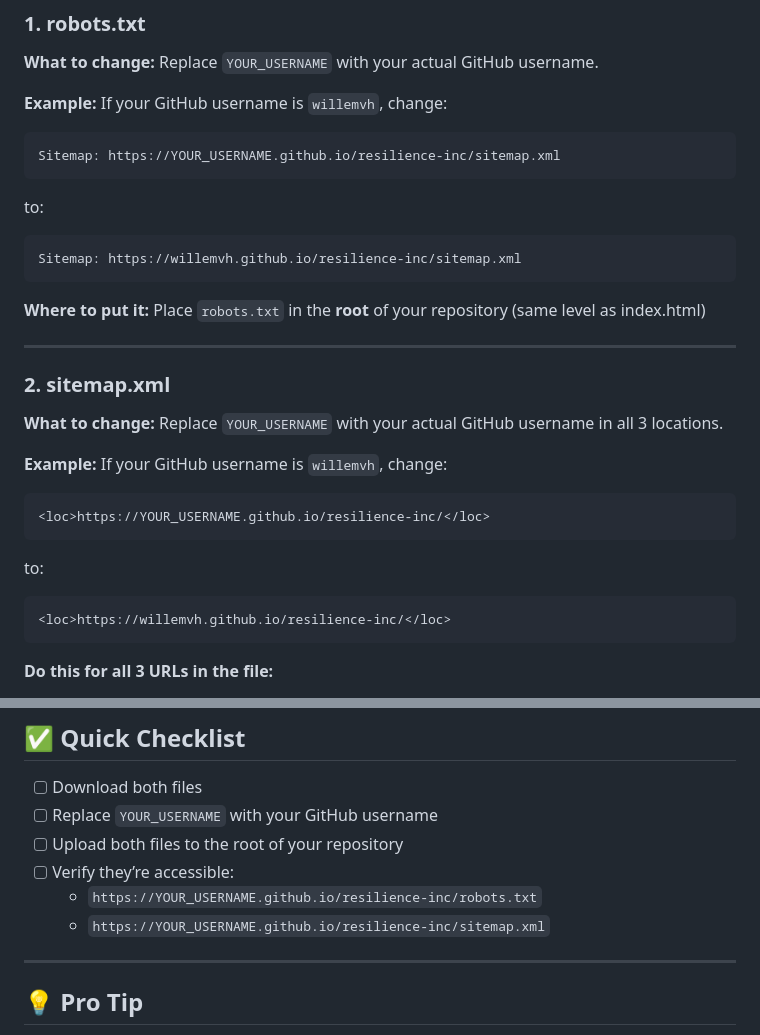
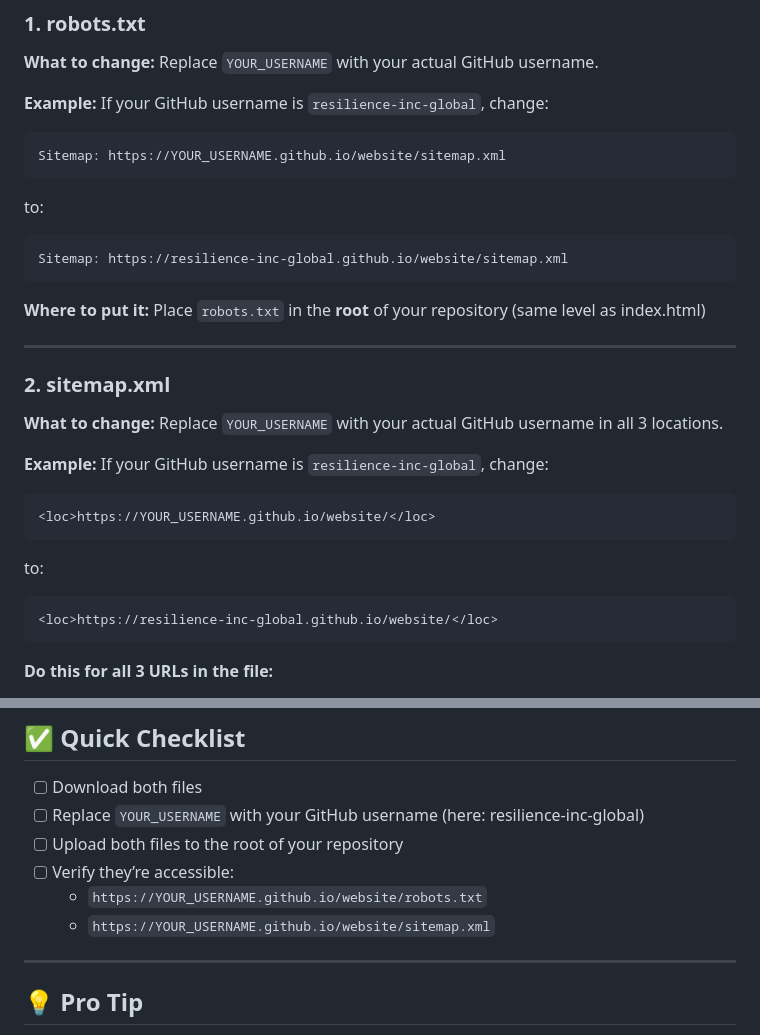
Before and after one commit to resilience-inc-global/website, a Markdown page: SEO_FILES_INSTRUCTIONS.md, 2 parts joined by grey strips. GitHub-like rendering.

````diff
--- a/SEO_FILES_INSTRUCTIONS.md
+++ b/SEO_FILES_INSTRUCTIONS.md
@@ -10,16 +10,16 @@ Both files need your **GitHub username** to work properly.
 Replace `YOUR_USERNAME` with your actual GitHub username.
 
 **Example:**
-If your GitHub username is `willemvh`, change:
+If your GitHub username is `resilience-inc-global`, change:
 
 ```
-Sitemap: https://YOUR_USERNAME.github.io/resilience-inc/sitemap.xml
+Sitemap: https://YOUR_USERNAME.github.io/website/sitemap.xml
 ```
 
 to:
 
 ```
-Sitemap: https://willemvh.github.io/resilience-inc/sitemap.xml
+Sitemap: https://resilience-inc-global.github.io/website/sitemap.xml
 ```
 
 **Where to put it:**
@@ -33,16 +33,16 @@ Place `robots.txt` in the **root** of your repository (same level as index.html)
 Replace `YOUR_USERNAME` with your actual GitHub username in all 3 locations.
 
 **Example:**
-If your GitHub username is `willemvh`, change:
+If your GitHub username is `resilience-inc-global`, change:
 
 ```xml
-<loc>https://YOUR_USERNAME.github.io/resilience-inc/</loc>
+<loc>https://YOUR_USERNAME.github.io/website/</loc>
 ```
 
 to:
 
 ```xml
-<loc>https://willemvh.github.io/resilience-inc/</loc>
+<loc>https://resilience-inc-global.github.io/website/</loc>
 ```
 
 **Do this for all 3 URLs in the file:**
@@ -74,11 +74,11 @@ Place `sitemap.xml` in the **root** of your repository (same level as index.html
 ## ✅ Quick Checklist
 
 - [ ] Download both files
-- [ ] Replace `YOUR_USERNAME` with your GitHub username
+- [ ] Replace `YOUR_USERNAME` with your GitHub username (here: resilience-inc-global)
 - [ ] Upload both files to the root of your repository
 - [ ] Verify they’re accessible:
-  - `https://YOUR_USERNAME.github.io/resilience-inc/robots.txt`
-  - `https://YOUR_USERNAME.github.io/resilience-inc/sitemap.xml`
+  - `https://YOUR_USERNAME.github.io/website/robots.txt`
+  - `https://YOUR_USERNAME.github.io/website/sitemap.xml`
 
 -----
 
````
